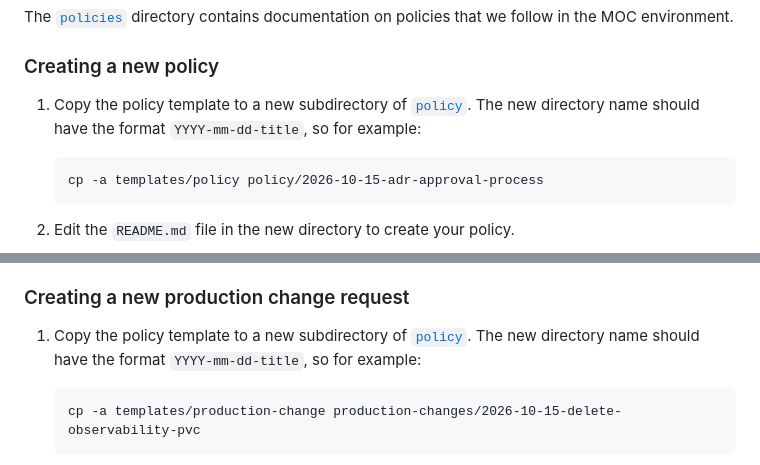
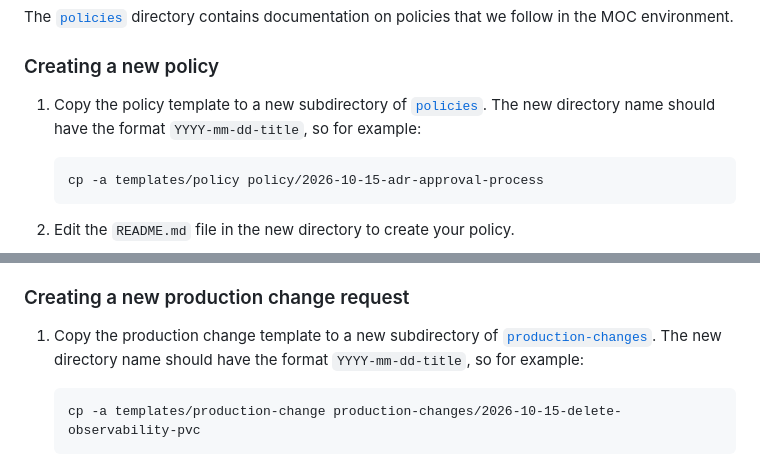
Before and after one commit to CCI-MOC/ops-docs, a Markdown page: README.md, 2 parts joined by grey strips. Rendered like a GitHub page.

Commit message:
Fix some typos in the README
Fix a spelling error (s/policy/policies) and fix a copy-paste error in the
production change section.

````diff
--- a/README.md
+++ b/README.md
@@ -62,7 +62,7 @@ The [`policies`](policies) directory contains documentation on policies that we
 
 ### Creating a new policy
 
-1. Copy the policy template to a new subdirectory of [`policy`](policy). The new directory name should have the format `YYYY-mm-dd-title`, so for example:
+1. Copy the policy template to a new subdirectory of [`policies`](policies). The new directory name should have the format `YYYY-mm-dd-title`, so for example:
 
     ```
     cp -a templates/policy policy/2026-10-15-adr-approval-process
@@ -82,7 +82,7 @@ The [`production-changes`](production-changes) directory contains a log of chang
 
 ### Creating a new production change request
 
-1. Copy the policy template to a new subdirectory of [`policy`](policy). The new directory name should have the format `YYYY-mm-dd-title`, so for example:
+1. Copy the production change template to a new subdirectory of [`production-changes`](production-changes). The new directory name should have the format `YYYY-mm-dd-title`, so for example:
 
     ```
     cp -a templates/production-change production-changes/2026-10-15-delete-observability-pvc
````
